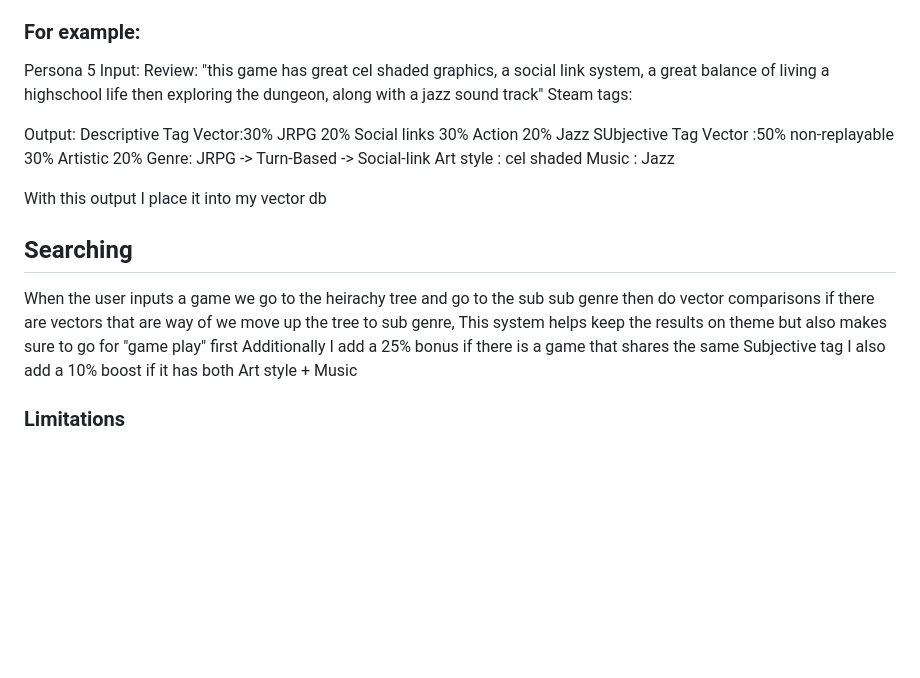
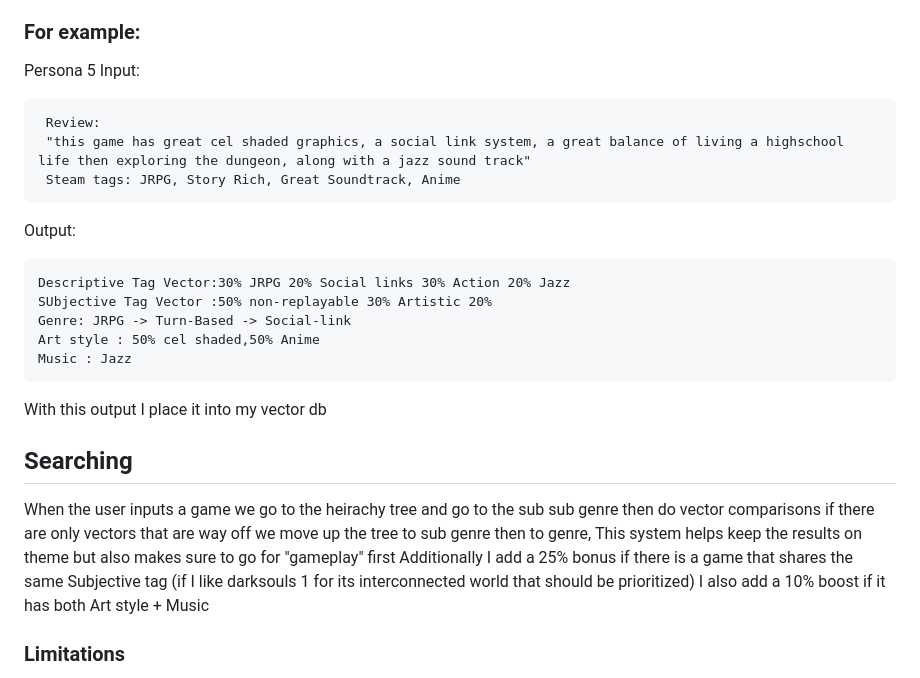
Before and after one commit to BakedSoups/Steam_Reccomender, a Markdown page: README.md, the part around the change. Rendered like a GitHub page; blank space fills up the shorter version.

````diff
--- a/README.md
+++ b/README.md
@@ -13,22 +13,26 @@ I gather review data from 3 endpoints, 1 website and youtube video reviews, then
 ### For example:
 Persona 5
 Input:
+```
  Review:
  "this game has great cel shaded graphics, a social link system, a great balance of living a highschool life then exploring the dungeon, along with a jazz sound track"
- Steam tags:
+ Steam tags: JRPG, Story Rich, Great Soundtrack, Anime
+```
 
 Output:
+```
 Descriptive Tag Vector:30% JRPG 20% Social links 30% Action 20% Jazz
 SUbjective Tag Vector :50% non-replayable 30% Artistic 20%
 Genre: JRPG -> Turn-Based -> Social-link
-Art style : cel shaded
+Art style : 50% cel shaded,50% Anime
 Music : Jazz
+```
 
 With this output I place it into my vector db
 
 ## Searching
-When the user inputs a game we go to the heirachy tree and go to the sub sub genre then do vector comparisons if there are vectors that are way of we move up the tree to sub genre, This system helps keep the results on theme but also makes sure to go for "game play" first
-Additionally I add a 25% bonus if there is a game that shares the same Subjective tag
+When the user inputs a game we go to the heirachy tree and go to the sub sub genre then do vector comparisons if there are only vectors that are way off we move up the tree to sub genre then to genre, This system helps keep the results on theme but also makes sure to go for "gameplay" first
+Additionally I add a 25% bonus if there is a game that shares the same Subjective tag (if I like darksouls 1 for its interconnected world that should be prioritized)
 I also add a 10% boost if it has both Art style + Music
 
 ### Limitations
````
